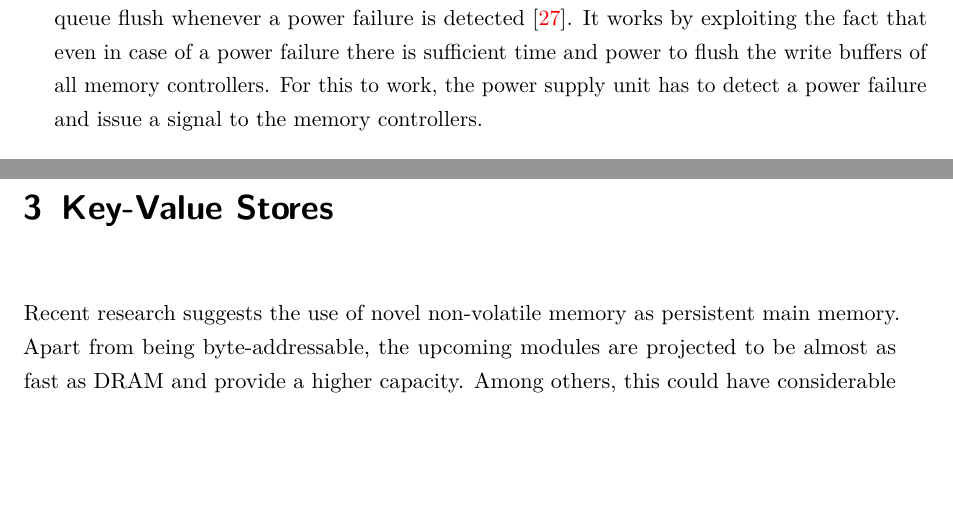
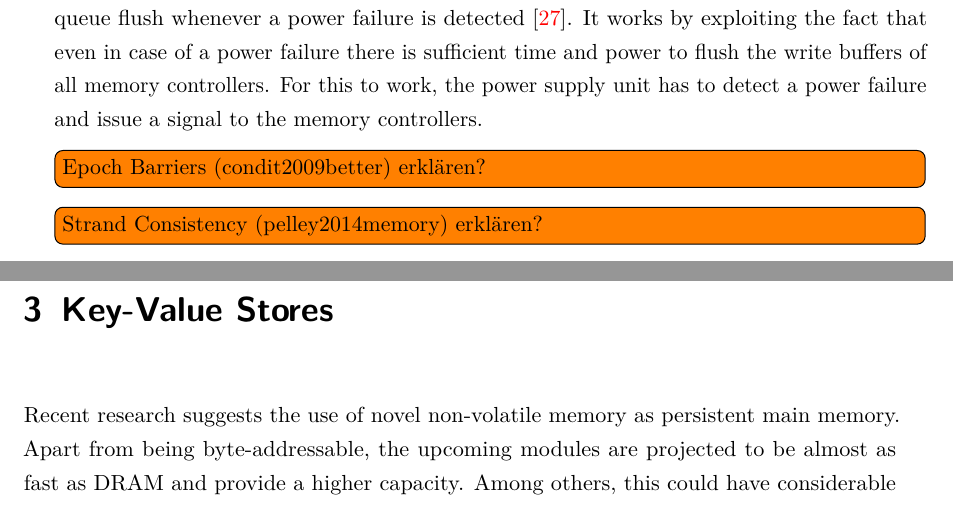
Before and after one commit to lorenjac/master-thesis-text, a LaTeX thesis (main.tex, which reads contents/nvram/main.tex): two parts of pages 18 and 19 of 38, joined at a grey line, cut so that both start at the same text, the shorter picture padded with empty space. Compiled offline with pdfLaTeX.

Commit message:
Added todos

```diff
--- a/contents/nvram/main.tex
+++ b/contents/nvram/main.tex
@@ -388,6 +388,5 @@ time and power to flush the write buffers of all memory controllers. For this to
 work, the power supply unit has to detect a power failure and issue a signal to
 the memory controllers.
 
-% \todo[inline]{epoch barriers (condit2009better)?}
-% \todo[inline]{strand consistency (pelley2014memory)?}
-% \todo[inline]{whole system persistence (narayanan2014whole)?}
+\todo[inline]{Epoch Barriers (condit2009better) erklären?}
+\todo[inline]{Strand Consistency (pelley2014memory) erklären?}
```
